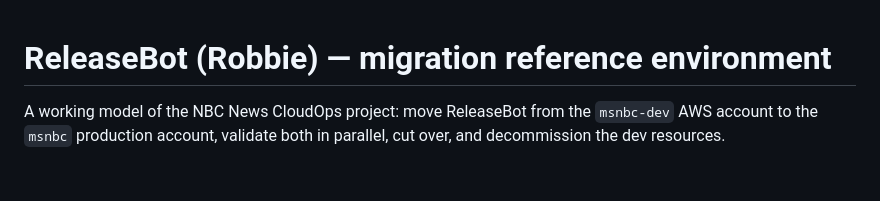
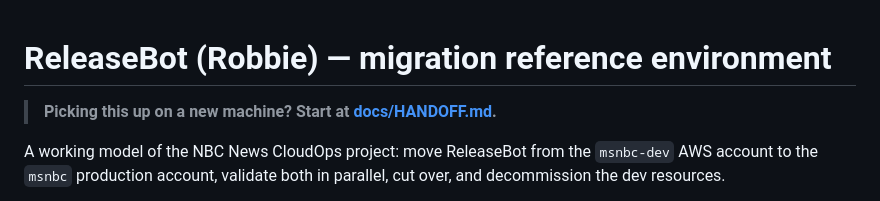
Before and after one commit to vamsiatluri/releasebot-demo, a Markdown page: README.md, the part around the change. GitHub-like rendering; blank space fills up the shorter version.

```diff
--- a/README.md
+++ b/README.md
@@ -1,4 +1,6 @@
 # ReleaseBot (Robbie) — migration reference environment
+
+> **Picking this up on a new machine? Start at [docs/HANDOFF.md](docs/HANDOFF.md).**
 
 A working model of the NBC News CloudOps project: move ReleaseBot from the
 `msnbc-dev` AWS account to the `msnbc` production account, validate both in
```
Also changed, not shown: docs/HANDOFF.md (added, +238 -0 lines).
